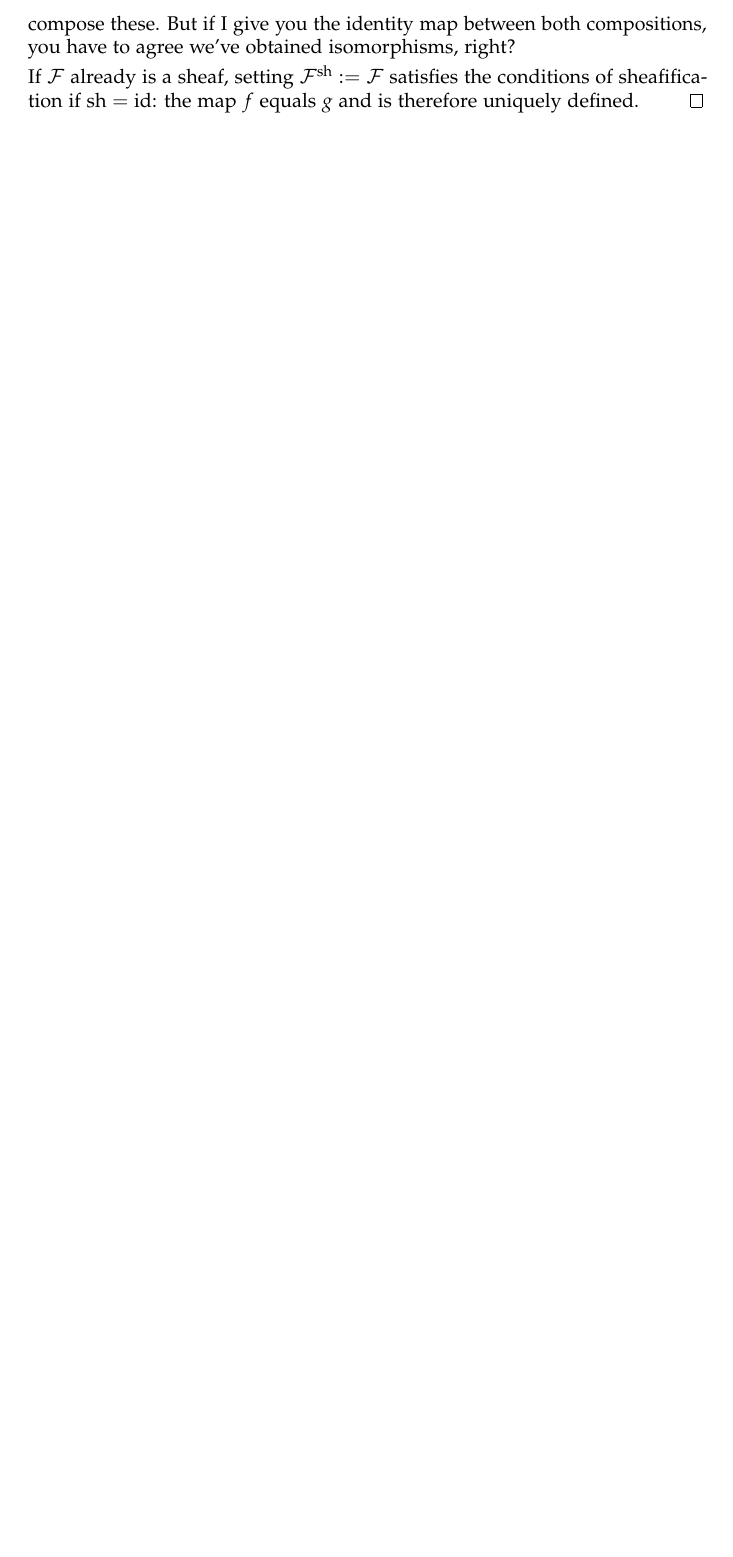
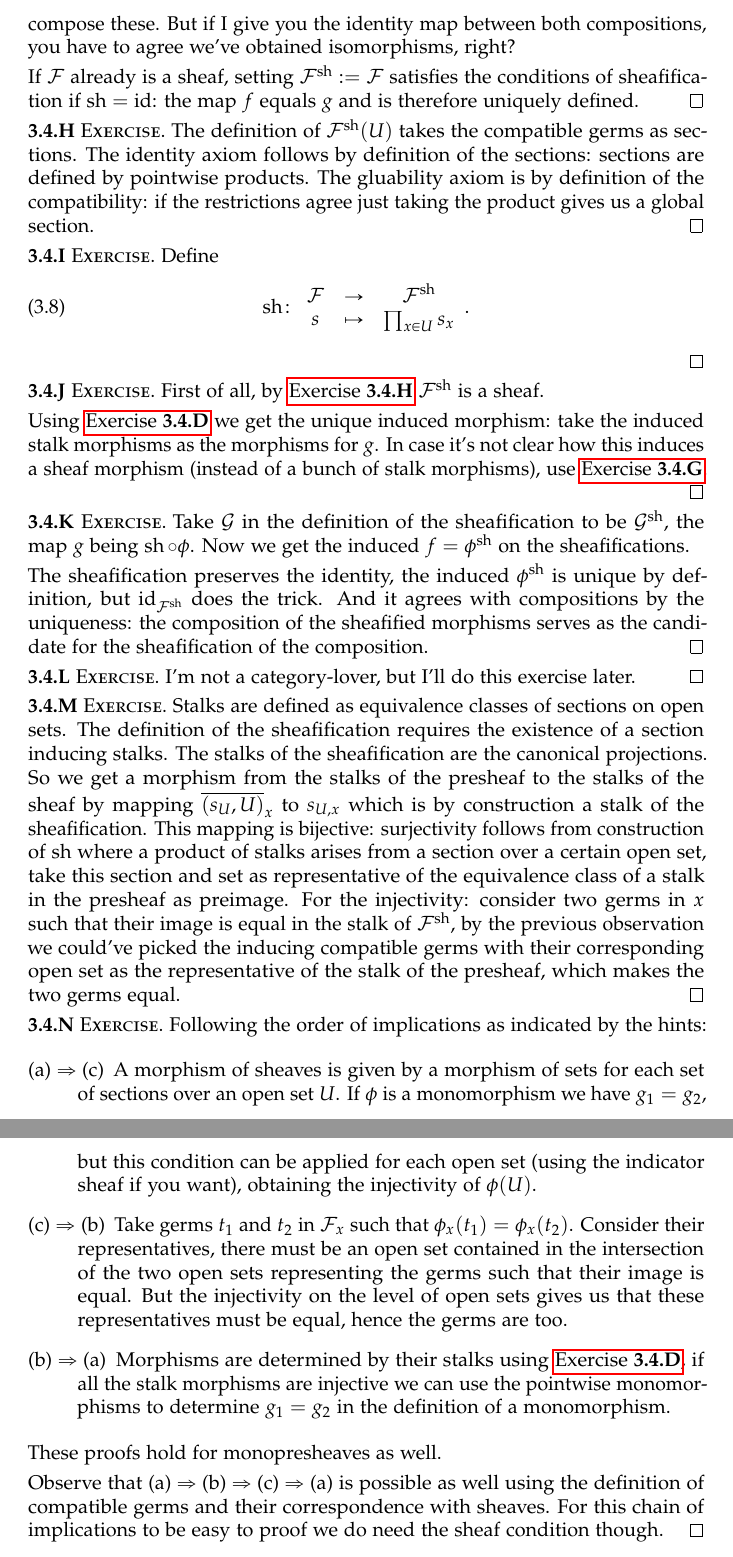
Before and after one commit to zzmjohn/math216, a LaTeX book (solutions.tex, which reads ch3.tex): part of page 22 of 26 before the commit and two parts of pages 22 and 23 of 27 after it, the two joined at a grey line, cut so that both start at the same text, the shorter picture padded with empty space. Compiled offline with pdfLaTeX.

Commit message:
Solved 3.4.H up to 3.4.N, excluding 3.4.L

```diff
--- a/ch3.tex
+++ b/ch3.tex
@@ -222,3 +223,54 @@
 
   If~$\mathcal{F}$ already is a sheaf, setting~$\mathcal{F}^{\sh}\colonequals\mathcal{F}$ satisfies the conditions of sheafification if~$\sh=\identity$: the map~$f$ equals~$g$ and is therefore uniquely defined.
 \end{exercise}
+
+\begin{exercise}
+  \label{exercise:34h}
+  The definition of~$\mathcal{F}^{\sh}(U)$ takes the compatible germs as sections. The identity axiom follows by definition of the sections: sections are defined by pointwise products. The gluability axiom is by definition of the compatibility: if the restrictions agree just taking the product gives us a global section.
+\end{exercise}
+
+\begin{exercise}
+  Define
+  \begin{equation}
+    \sh\colon
+    \begin{array}{ccc}
+      \mathcal{F}&\to&\mathcal{F}^{\sh} \\
+      s&\mapsto&\prod_{x\in U}s_x
+    \end{array}.
+  \end{equation}
+\end{exercise}
+
+\begin{exercise}
+  First of all, by~\autoref{exercise:34h}~$\mathcal{F}^{\sh}$ is a sheaf.
+
+  Using~\autoref{exercise:34d} we get the unique induced morphism: take the induced stalk morphisms as the morphisms for~$g$. In case it's not clear how this induces a sheaf morphism (instead of a bunch of stalk morphisms), use~\autoref{exercise:34g}.
+\end{exercise}
+
+\begin{exercise}
+  Take~$\mathcal{G}$ in the definition of the sheafification to be~$\mathcal{G}^{\sh}$, the map~$g$ being~$\sh\circ\phi$. Now we get the induced~$f=\phi^{\sh}$ on the sheafifications.
+
+  The sheafification preserves the identity, the induced~$\phi^{\sh}$ is unique by definition, but~$\identity_{\mathcal{F}^{\sh}}$ does the trick. And it agrees with compositions by the uniqueness: the composition of the sheafified morphisms serves as the candidate for the sheafification of the composition.
+\end{exercise}
+
+\begin{exercise} % TODO do this
+  I'm not a category-lover, but I'll do this exercise later.
+\end{exercise}
+
+\begin{exercise} % TODO Alternative answer using Remark 3.6.3
+  Stalks are defined as equivalence classes of sections on open sets. The definition of the sheafification requires the existence of a section inducing stalks. The stalks of the sheafification are the canonical projections. So we get a morphism from the stalks of the presheaf to the stalks of the sheaf by mapping~$\overline{(s_U,U)}_x$ to~$s_{U,x}$ which is by construction a stalk of the sheafification. This mapping is bijective: surjectivity follows from construction of~$\sh$ where a product of stalks arises from a section over a certain open set, take this section and set as representative of the equivalence class of a stalk in the presheaf as preimage. For the injectivity: consider two germs in~$x$ such that their image is equal in the stalk of~$\mathcal{F}^{\sh}$, by the previous observation we could've picked the inducing compatible germs with their corresponding open set as the representative of the stalk of the presheaf, which makes the two germs equal.
+\end{exercise}
+
+\begin{exercise}
+  Following the order of implications as indicated by the hints:
+  \begin{description}
+    \item[$\textnormal{(a)}\Rightarrow\textnormal{(c)}$] A morphism of sheaves is given by a morphism of sets for each set of sections over an open set~$U$. If~$\phi$ is a monomorphism we have~$g_1=g_2$, but this condition can be applied for each open set (using the indicator sheaf if you want), obtaining the injectivity of~$\phi(U)$.
+
+    \item[$\textnormal{(c)}\Rightarrow\textnormal{(b)}$] Take germs~$t_1$ and~$t_2$ in~$\mathcal{F}_x$ such that~$\phi_x(t_1)=\phi_x(t_2)$. Consider their representatives, there must be an open set contained in the intersection of the two open sets representing the germs such that their image is equal. But the injectivity on the level of open sets gives us that these representatives must be equal, hence the germs are too.
+
+    \item[$\textnormal{(b)}\Rightarrow\textnormal{(a)}$] Morphisms are determined by their stalks using~\autoref{exercise:34d}, if all the stalk morphisms are injective we can use the pointwise monomorphisms to determine~$g_1=g_2$ in the definition of a monomorphism.
+  \end{description}
+
+  These proofs hold for monopresheaves as well.
+
+  Observe that~$\textnormal{(a)}\Rightarrow\textnormal{(b)}\Rightarrow\textnormal{(c)}\Rightarrow\textnormal{(a)}$ is possible as well using the definition of compatible germs and their correspondence with sheaves. For this chain of implications to be easy to proof we do need the sheaf condition though.
+\end{exercise}
```
Also changed, not shown: ch3.tex (1 more changed lines).
